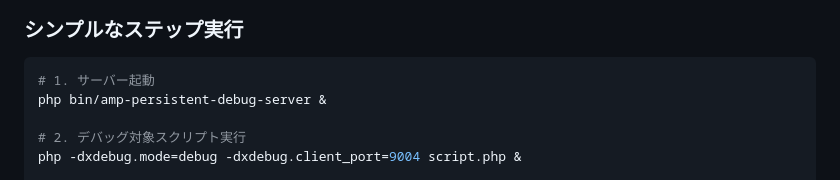
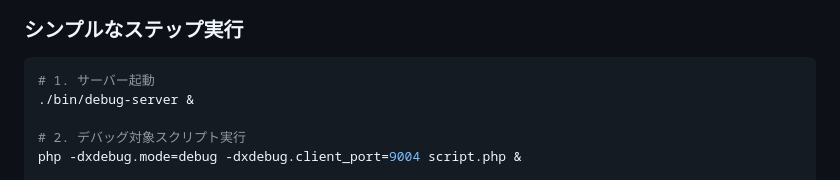
Before and after one commit to koriym/xdebug-mcp, a Markdown page: step_execution_summary.md, the part around the change. Rendered like a GitHub page.

Commit message:
Fix incorrect binary name in step_execution_summary.md
- Replace 'php bin/amp-persistent-debug-server &' with './bin/debug-server &'
- Use actual executable entrypoint that matches repository structure
- Ensure documentation reflects the correct shebang-enabled script

🤖 Generated with [Claude Code](https://claude.ai/code)

Co-Authored-By: Claude <noreply@anthropic.com>

````diff
--- a/step_execution_summary.md
+++ b/step_execution_summary.md
@@ -64,7 +64,7 @@ run -i 2\0          # 実行継続
 ### シンプルなステップ実行
 ```bash
 # 1. サーバー起動
-php bin/amp-persistent-debug-server &
+./bin/debug-server &
 
 # 2. デバッグ対象スクリプト実行
 php -dxdebug.mode=debug -dxdebug.client_port=9004 script.php &
````
